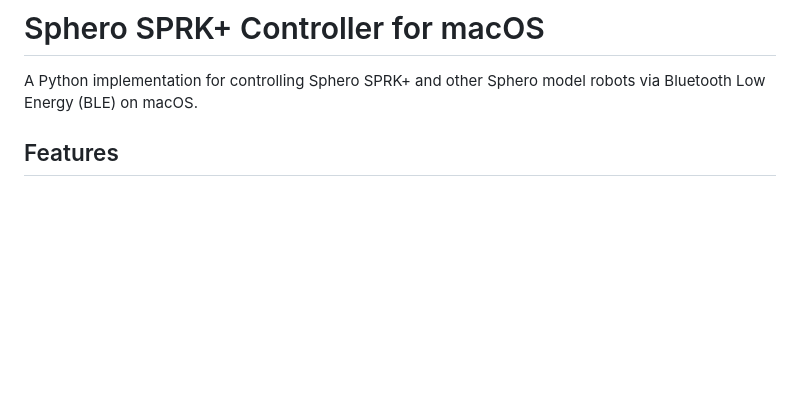
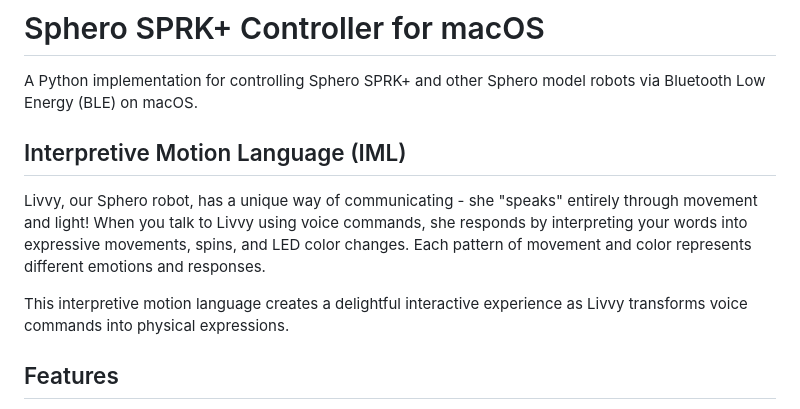
Before and after one commit to gysmuller/sphero-ai, a Markdown page: README.md, the part around the change. Rendered like a GitHub page; blank space fills up the shorter version.

```diff
--- a/README.md
+++ b/README.md
@@ -1,6 +1,12 @@
 # Sphero SPRK+ Controller for macOS
 
 A Python implementation for controlling Sphero SPRK+ and other Sphero model robots via Bluetooth Low Energy (BLE) on macOS.
+
+## Interpretive Motion Language (IML)
+
+Livvy, our Sphero robot, has a unique way of communicating - she "speaks" entirely through movement and light! When you talk to Livvy using voice commands, she responds by interpreting your words into expressive movements, spins, and LED color changes. Each pattern of movement and color represents different emotions and responses.
+
+This interpretive motion language creates a delightful interactive experience as Livvy transforms voice commands into physical expressions.
 
 ## Features
 
```
